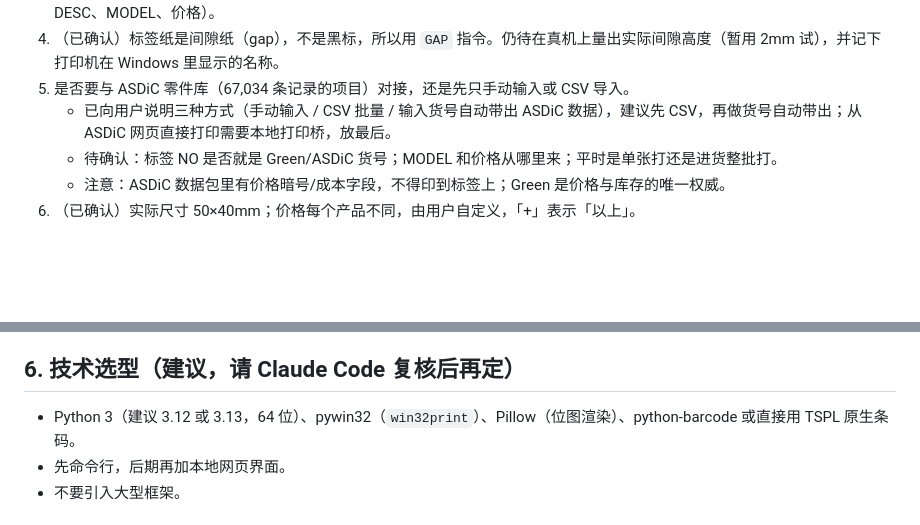
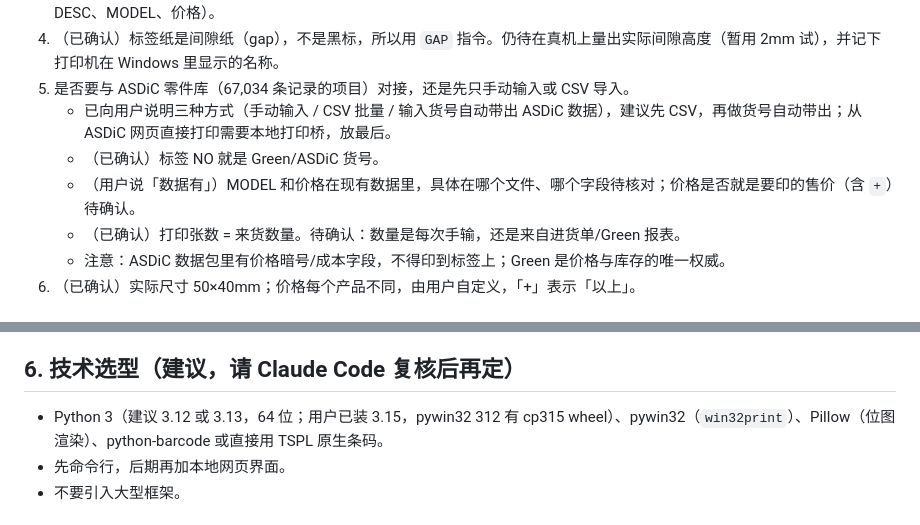
Before and after one commit to weoiquan-art/terminal-printer, a Markdown page: HANDOFF.md, 2 parts joined by grey strips. Rendered like a GitHub page; blank space fills up the shorter version.

Commit message:
Handoff: NO is part number, copies follow incoming quantity
Co-Authored-By: Claude Opus 5.5 <noreply@anthropic.com>
Claude-Session: https://claude.ai/code/session_01RBAy7K5T3rycxwXtJisHp1

```diff
--- a/HANDOFF.md
+++ b/HANDOFF.md
@@ -30,7 +30,9 @@
 4. （已确认）标签纸是间隙纸（gap），不是黑标，所以用 `GAP` 指令。仍待在真机上量出实际间隙高度（暂用 2mm 试），并记下打印机在 Windows 里显示的名称。
 5. 是否要与 ASDiC 零件库（67,034 条记录的项目）对接，还是先只手动输入或 CSV 导入。
    - 已向用户说明三种方式（手动输入 / CSV 批量 / 输入货号自动带出 ASDiC 数据），建议先 CSV，再做货号自动带出；从 ASDiC 网页直接打印需要本地打印桥，放最后。
-   - 待确认：标签 NO 是否就是 Green/ASDiC 货号；MODEL 和价格从哪里来；平时是单张打还是进货整批打。
+   - （已确认）标签 NO 就是 Green/ASDiC 货号。
+   - （用户说「数据有」）MODEL 和价格在现有数据里，具体在哪个文件、哪个字段待核对；价格是否就是要印的售价（含 `+`）待确认。
+   - （已确认）打印张数 = 来货数量。待确认：数量是每次手输，还是来自进货单/Green 报表。
    - 注意：ASDiC 数据包里有价格暗号/成本字段，不得印到标签上；Green 是价格与库存的唯一权威。
 6. （已确认）实际尺寸 50×40mm；价格每个产品不同，由用户自定义，「+」表示「以上」。
 
@@ -51,7 +53,7 @@
 
 ## 6. 技术选型（建议，请 Claude Code 复核后再定）
 
-- Python 3（建议 3.12 或 3.13，64 位）、pywin32（`win32print`）、Pillow（位图渲染）、python-barcode 或直接用 TSPL 原生条码。
+- Python 3（建议 3.12 或 3.13，64 位；用户已装 3.15，pywin32 312 有 cp315 wheel）、pywin32（`win32print`）、Pillow（位图渲染）、python-barcode 或直接用 TSPL 原生条码。
 - 先命令行，后期再加本地网页界面。
 - 不要引入大型框架。
 
```
